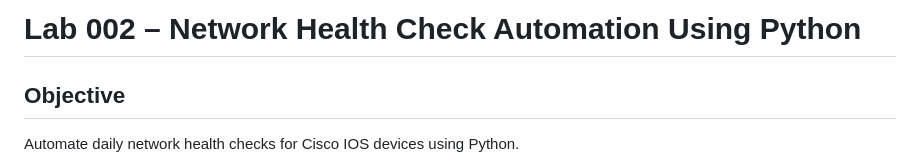
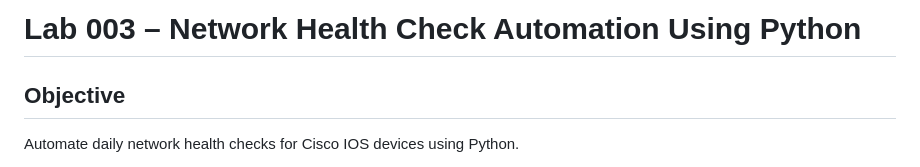
Before and after one commit to ScriptMyNetwork/network-automation-labs, a Markdown page: lab-003-network-health-check/README.md, the part around the change. Drawn GitHub-style.

```diff
--- a/lab-003-network-health-check/README.md
+++ b/lab-003-network-health-check/README.md
@@ -1,4 +1,4 @@
-# Lab 002 – Network Health Check Automation Using Python
+# Lab 003 – Network Health Check Automation Using Python
 
 ## Objective
 Automate daily network health checks for Cisco IOS devices using Python.
```
